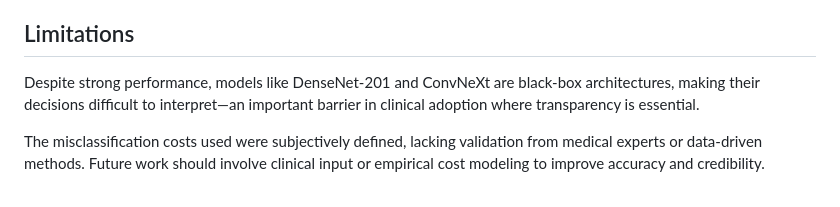
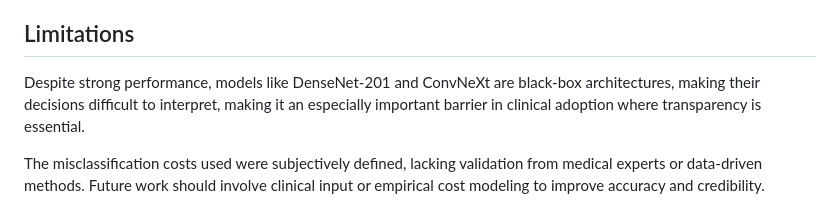
Before and after one commit to kelvinweijun/Leukemia-Image-Classifier, a Markdown page: README.md, the part around the change. Drawn GitHub-style.

```diff
--- a/README.md
+++ b/README.md
@@ -64,7 +64,7 @@ trade-offs in terms of misclassification, particularly for early-stage subtypes.
 
 ## Limitations
 
-Despite strong performance, models like DenseNet-201 and ConvNeXt are black-box architectures, making their decisions difficult to interpret—an important barrier in clinical adoption where transparency is essential.
+Despite strong performance, models like DenseNet-201 and ConvNeXt are black-box architectures, making their decisions difficult to interpret, making it an especially important barrier in clinical adoption where transparency is essential.
 
 The misclassification costs used were subjectively defined, lacking validation from medical experts or data-driven methods. Future work should involve clinical input or empirical cost modeling to improve accuracy and credibility.
 
```
